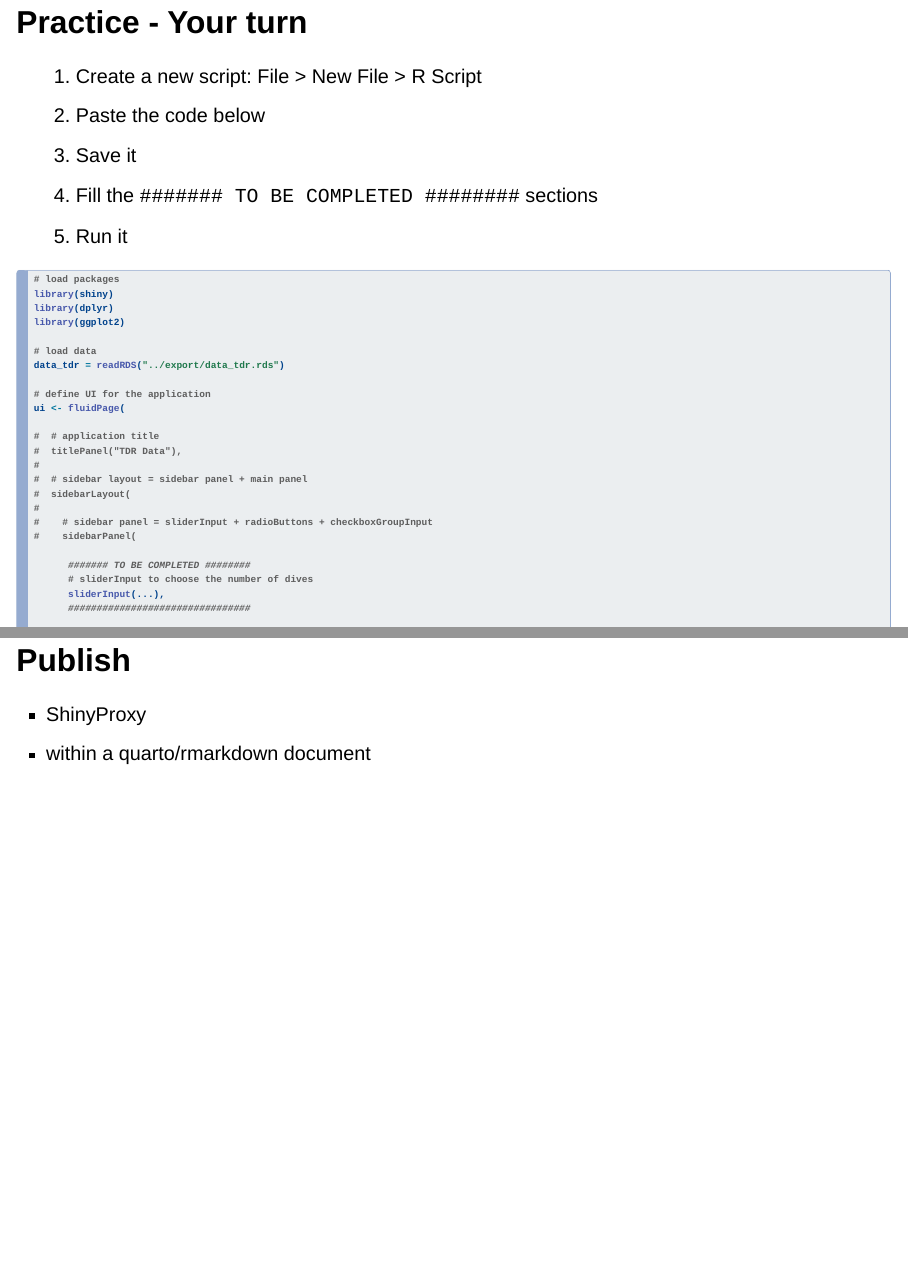
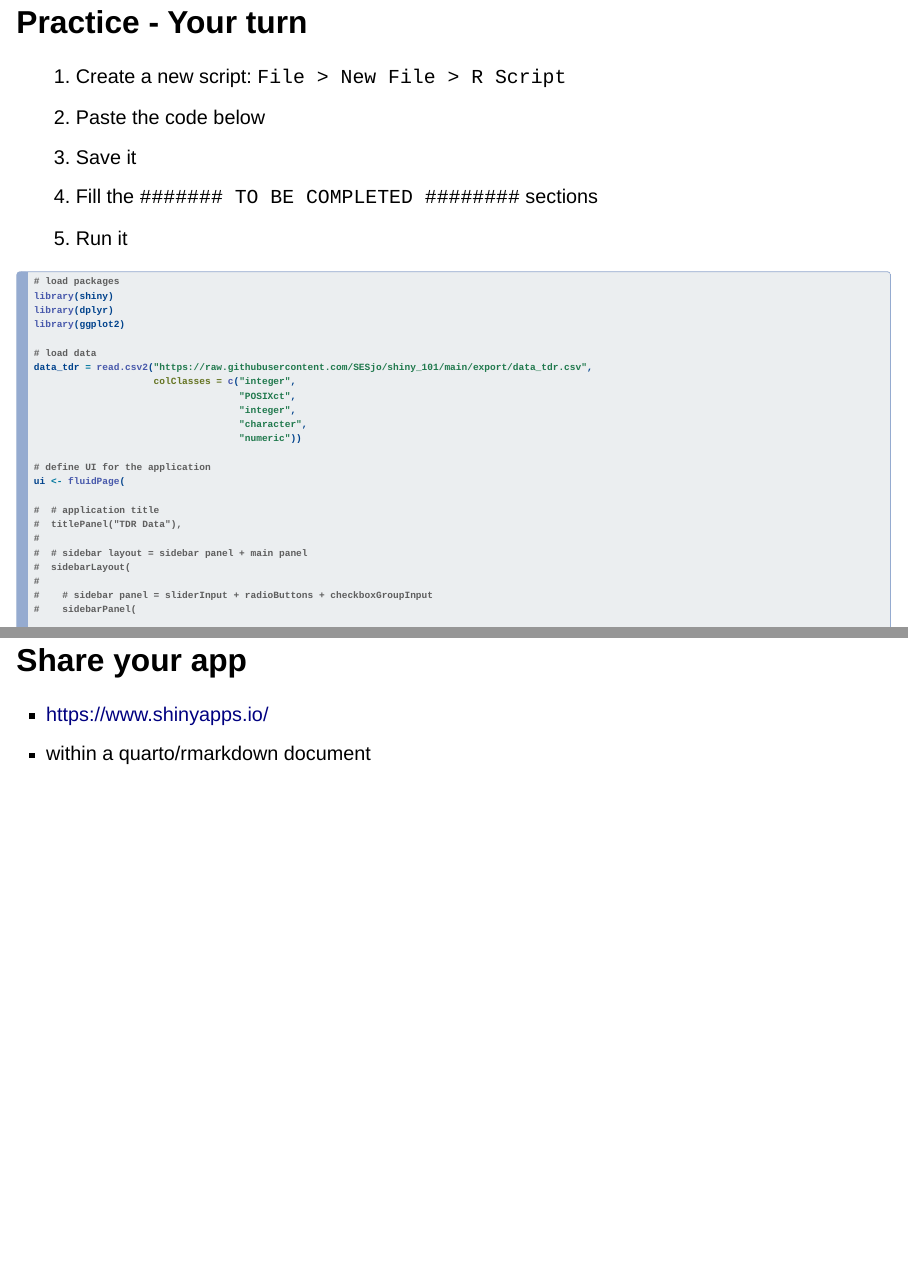
Before and after one commit to SESjo/shiny_101, a Quarto document (presentations/shiny_intro.qmd): pages 16 and 20 of 23, joined at a grey line. Rendered offline with R 4.5, knitr and Pandoc in place of Quarto, with nearby package versions; drawn as Slidy slides in place of the format the file asks for.

````diff
--- a/presentations/shiny_intro.qmd
+++ b/presentations/shiny_intro.qmd
@@ -232,7 +232,7 @@
 
 ## Practice - Your turn{.smaller}
 
-1. Create a new script: File > New File > R Script
+1. Create a new script: `File > New File > R Script`
 2. Paste the code below
 3. Save it
 4. Fill the `####### TO BE COMPLETED ########` sections
@@ -245,7 +245,12 @@
 library(ggplot2)
 
 # load data
-data_tdr = readRDS("../export/data_tdr.rds")
+data_tdr = read.csv2("https://raw.githubusercontent.com/SESjo/shiny_101/main/export/data_tdr.csv",
+                     colClasses = c("integer",
+                                    "POSIXct",
+                                    "integer",
+                                    "character",
+                                    "numeric"))
 
 # define UI for the application
 ui <- fluidPage(
@@ -365,9 +370,9 @@
 ```
 
 
-## Publish
+## Share your app
 
--   ShinyProxy
+-   [https://www.shinyapps.io/](https://www.shinyapps.io/)
 -   within a quarto/rmarkdown document
 
 ## Alternatives
````
